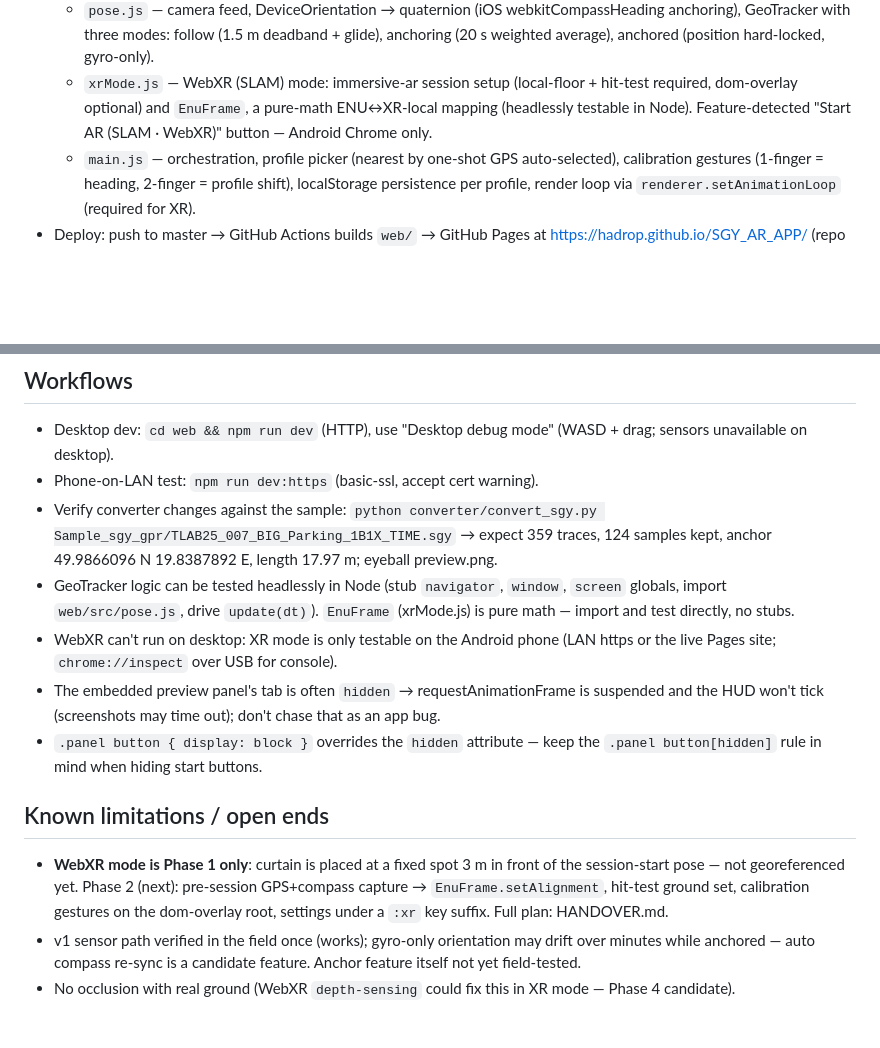
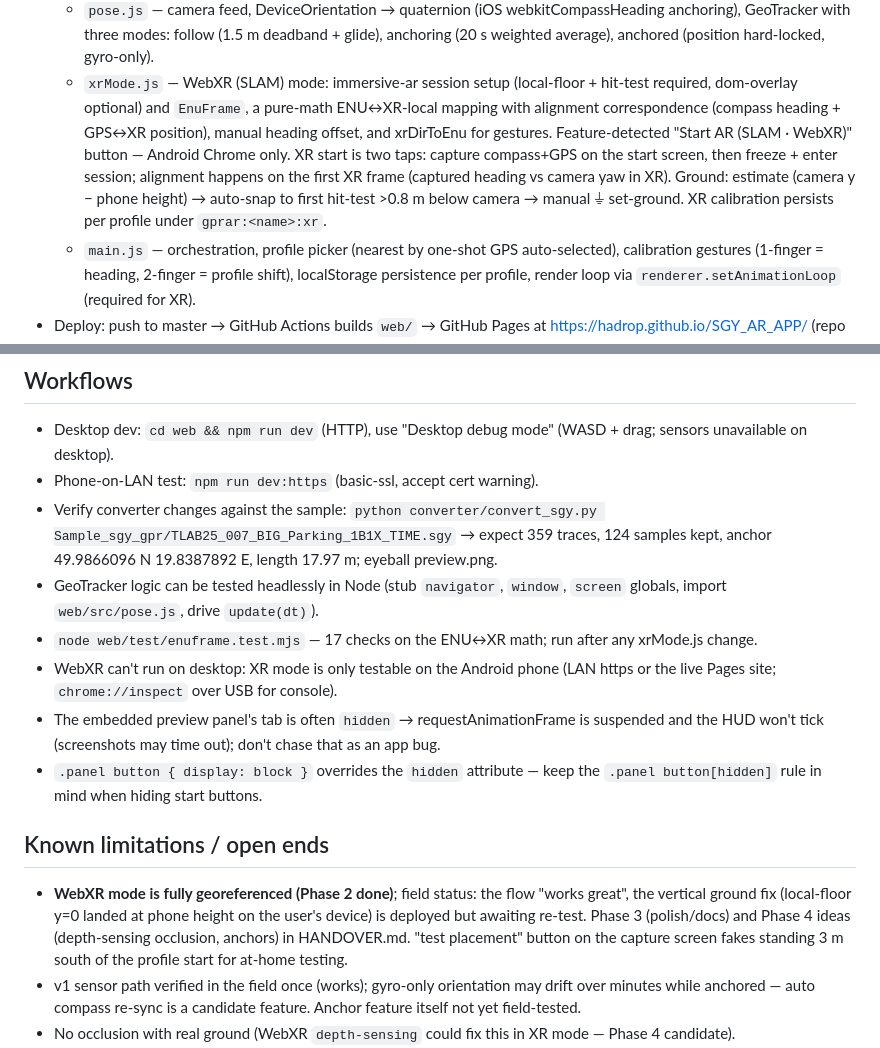
Before and after one commit to hadrop/SGY_AR_APP, a Markdown page: CLAUDE.md, 2 parts joined by grey strips. Rendered like a GitHub page; blank space fills up the shorter version.

Commit message:
Update CLAUDE.md and HANDOVER.md: XR Phase 2 field-tested, ground fix state
Co-Authored-By: Claude Fable 5 <noreply@anthropic.com>

```diff
--- a/CLAUDE.md
+++ b/CLAUDE.md
@@ -42,8 +42,15 @@ professional, iPhone user, develops on Windows — that's why web AR, not native
     anchored (position hard-locked, gyro-only).
   - `xrMode.js` — WebXR (SLAM) mode: immersive-ar session setup
     (local-floor + hit-test required, dom-overlay optional) and `EnuFrame`,
-    a pure-math ENU↔XR-local mapping (headlessly testable in Node).
-    Feature-detected "Start AR (SLAM · WebXR)" button — Android Chrome only.
+    a pure-math ENU↔XR-local mapping with alignment correspondence
+    (compass heading + GPS↔XR position), manual heading offset, and
+    xrDirToEnu for gestures. Feature-detected "Start AR (SLAM · WebXR)"
+    button — Android Chrome only. XR start is two taps: capture
+    compass+GPS on the start screen, then freeze + enter session;
+    alignment happens on the first XR frame (captured heading vs camera
+    yaw in XR). Ground: estimate (camera y − phone height) → auto-snap to
+    first hit-test >0.8 m below camera → manual ⏚ set-ground. XR
+    calibration persists per profile under `gprar:<name>:xr`.
   - `main.js` — orchestration, profile picker (nearest by one-shot GPS
     auto-selected), calibration gestures (1-finger = heading, 2-finger =
     profile shift), localStorage persistence per profile, render loop via
@@ -62,7 +69,8 @@ professional, iPhone user, develops on Windows — that's why web AR, not native
   length 17.97 m; eyeball preview.png.
 - GeoTracker logic can be tested headlessly in Node (stub `navigator`,
   `window`, `screen` globals, import `web/src/pose.js`, drive `update(dt)`).
-  `EnuFrame` (xrMode.js) is pure math — import and test directly, no stubs.
+- `node web/test/enuframe.test.mjs` — 17 checks on the ENU↔XR math; run
+  after any xrMode.js change.
 - WebXR can't run on desktop: XR mode is only testable on the Android phone
   (LAN https or the live Pages site; `chrome://inspect` over USB for console).
 - The embedded preview panel's tab is often `hidden` → requestAnimationFrame
@@ -73,11 +81,12 @@ professional, iPhone user, develops on Windows — that's why web AR, not native
 
 ## Known limitations / open ends
 
-- **WebXR mode is Phase 1 only**: curtain is placed at a fixed spot 3 m in
-  front of the session-start pose — not georeferenced yet. Phase 2 (next):
-  pre-session GPS+compass capture → `EnuFrame.setAlignment`, hit-test
-  ground set, calibration gestures on the dom-overlay root, settings under
-  a `:xr` key suffix. Full plan: HANDOVER.md.
+- **WebXR mode is fully georeferenced (Phase 2 done)**; field status: the
+  flow "works great", the vertical ground fix (local-floor y=0 landed at
+  phone height on the user's device) is deployed but awaiting re-test.
+  Phase 3 (polish/docs) and Phase 4 ideas (depth-sensing occlusion,
+  anchors) in HANDOVER.md. "test placement" button on the capture screen
+  fakes standing 3 m south of the profile start for at-home testing.
 - v1 sensor path verified in the field once (works); gyro-only orientation
   may drift over minutes while anchored — auto compass re-sync is a
   candidate feature. Anchor feature itself not yet field-tested.
```
Also changed, not shown: HANDOVER.md (+58 -60 lines).
